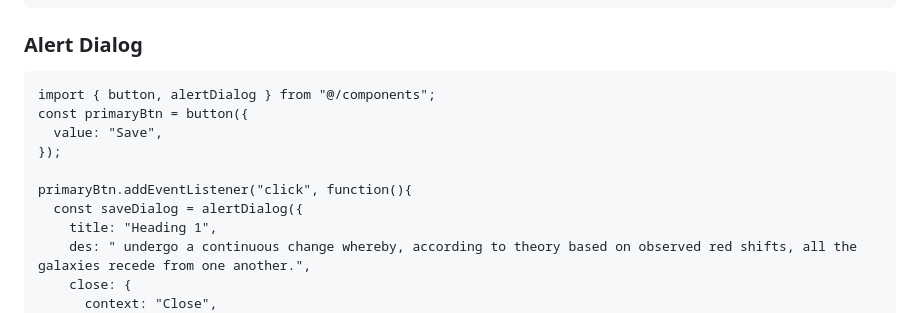
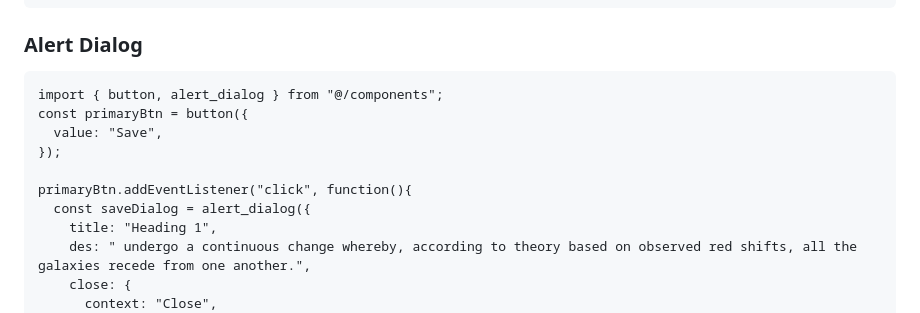
Before and after one commit to SurendarYama/YamaUI, a Markdown page: README.md, the part around the change. GitHub-like rendering.

````diff
--- a/README.md
+++ b/README.md
@@ -112,13 +112,13 @@ app?.append(error)
 ### Alert Dialog
 
 ```
-import { button, alertDialog } from "@/components";
+import { button, alert_dialog } from "@/components";
 const primaryBtn = button({
   value: "Save",
 });
 
 primaryBtn.addEventListener("click", function(){
-  const saveDialog = alertDialog({
+  const saveDialog = alert_dialog({
     title: "Heading 1",
     des: " undergo a continuous change whereby, according to theory based on observed red shifts, all the galaxies recede from one another.",
     close: {
````
